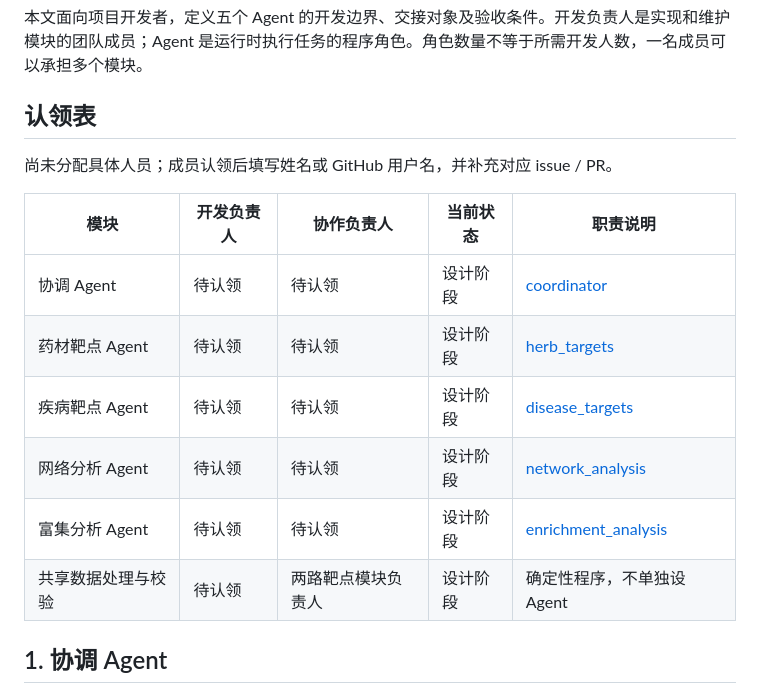
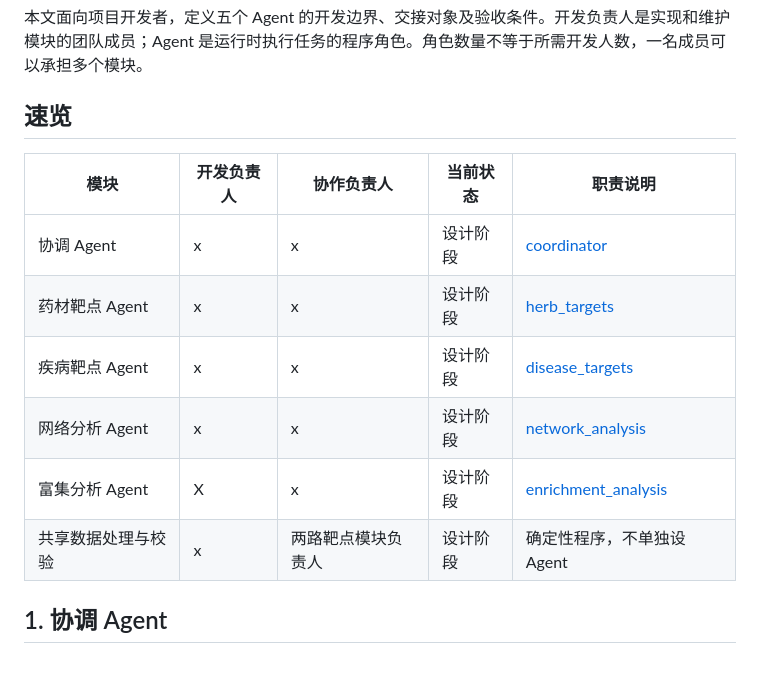
Before and after one commit to HappyLifeToCode/PharmacologyMultiAgent, a Markdown page: docs/AGENT_ASSIGNMENTS.md, the part around the change. Drawn GitHub-style; blank space fills up the shorter version.

Commit message:
优化一下写法

```diff
--- a/docs/AGENT_ASSIGNMENTS.md
+++ b/docs/AGENT_ASSIGNMENTS.md
@@ -2,18 +2,16 @@
 
 本文面向项目开发者，定义五个 Agent 的开发边界、交接对象及验收条件。开发负责人是实现和维护模块的团队成员；Agent 是运行时执行任务的程序角色。角色数量不等于所需开发人数，一名成员可以承担多个模块。
 
-## 认领表
-
-尚未分配具体人员；成员认领后填写姓名或 GitHub 用户名，并补充对应 issue / PR。
+## 速览
 
 | 模块 | 开发负责人 | 协作负责人 | 当前状态 | 职责说明 |
 |---|---|---|---|---|
-| 协调 Agent | 待认领 | 待认领 | 设计阶段 | [coordinator](../agents/coordinator.md) |
-| 药材靶点 Agent | 待认领 | 待认领 | 设计阶段 | [herb_targets](../agents/herb_targets.md) |
-| 疾病靶点 Agent | 待认领 | 待认领 | 设计阶段 | [disease_targets](../agents/disease_targets.md) |
-| 网络分析 Agent | 待认领 | 待认领 | 设计阶段 | [network_analysis](../agents/network_analysis.md) |
-| 富集分析 Agent | 待认领 | 待认领 | 设计阶段 | [enrichment_analysis](../agents/enrichment_analysis.md) |
-| 共享数据处理与校验 | 待认领 | 两路靶点模块负责人 | 设计阶段 | 确定性程序，不单独设 Agent |
+| 协调 Agent | x | x | 设计阶段 | [coordinator](../agents/coordinator.md) |
+| 药材靶点 Agent | x | x | 设计阶段 | [herb_targets](../agents/herb_targets.md) |
+| 疾病靶点 Agent | x | x | 设计阶段 | [disease_targets](../agents/disease_targets.md) |
+| 网络分析 Agent | x | x | 设计阶段 | [network_analysis](../agents/network_analysis.md) |
+| 富集分析 Agent | X | x | 设计阶段 | [enrichment_analysis](../agents/enrichment_analysis.md) |
+| 共享数据处理与校验 | x | 两路靶点模块负责人 | 设计阶段 | 确定性程序，不单独设 Agent |
 
 ## 1. 协调 Agent
 
```
